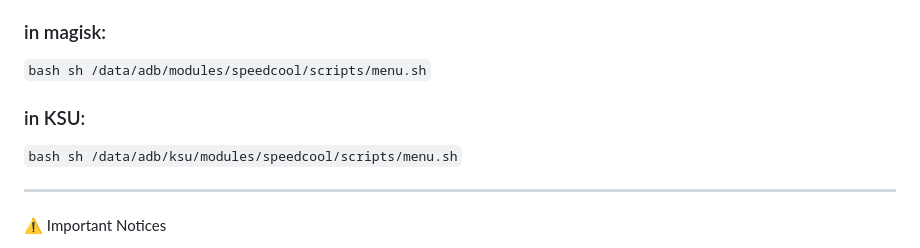
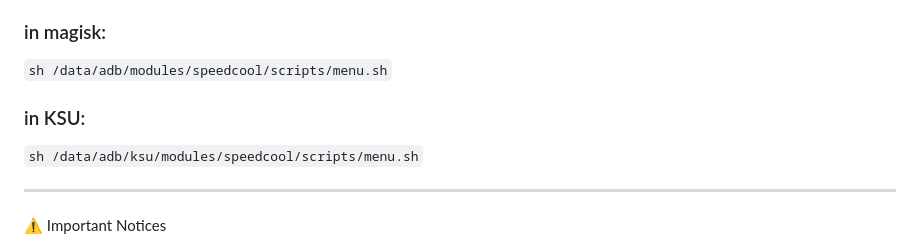
Before and after one commit to Llucs/SpeedCool-Magisk-Module, a Markdown page: README.md, the part around the change. Rendered like a GitHub page.

```diff
--- a/README.md
+++ b/README.md
@@ -61,13 +61,11 @@ README LANGUAGES:
 
 ### in magisk:
 
-`bash
-sh /data/adb/modules/speedcool/scripts/menu.sh`
+`sh /data/adb/modules/speedcool/scripts/menu.sh`
 
 ### in KSU:
 
- `bash
-sh /data/adb/ksu/modules/speedcool/scripts/menu.sh`
+ `sh /data/adb/ksu/modules/speedcool/scripts/menu.sh`
 
 
 ---
```
